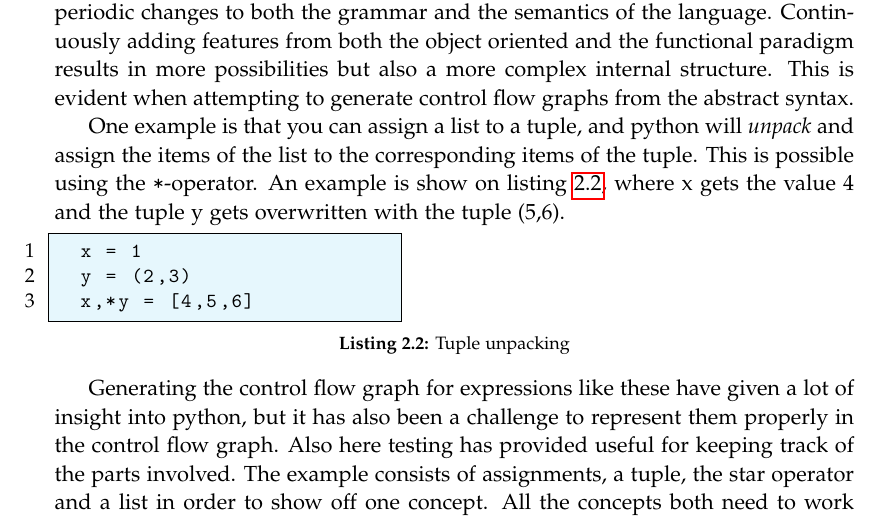
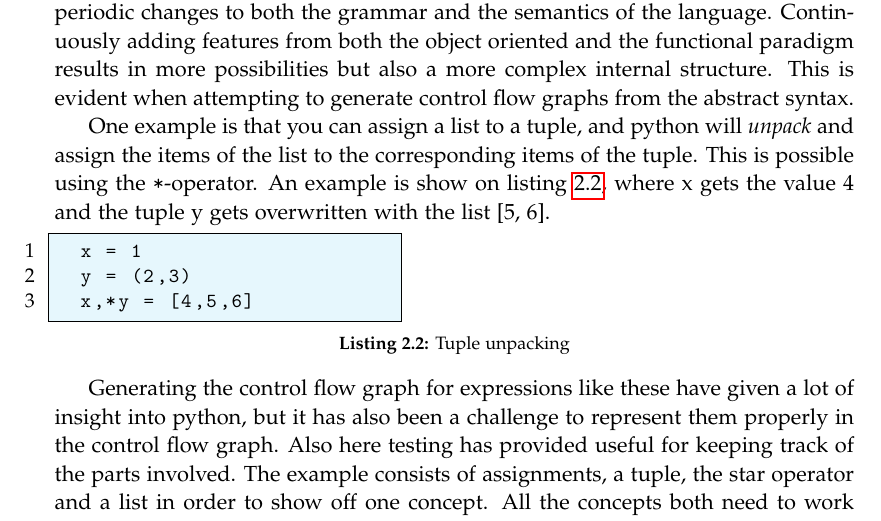
Before and after one commit to SW10IoT/report, a LaTeX thesis (master.tex, which reads sections/tests.tex): part of page 25 of 31, cut so that both start at the same text. Compiled offline with pdfLaTeX.

Commit message:
Fixed star-operator mix-up

```diff
--- a/sections/tests.tex
+++ b/sections/tests.tex
@@ -27,7 +27,7 @@ This is evident when attempting to generate control flow graphs from the abstrac
 
 One example is that you can assign a list to a tuple, and python will \emph{unpack} and assign the items of the list to the corresponding items of the tuple.
 This is possible using the \texttt{*}-operator.
-An example is show on \cref{tuple:unpacking}, where x gets the value 4 and the tuple y gets overwritten with the tuple (5,6).
+An example is show on \cref{tuple:unpacking}, where x gets the value 4 and the tuple y gets overwritten with the list [5, 6].
 \begin{lstlisting}[style=python, caption={Tuple unpacking}, label=tuple:unpacking]
   x = 1
   y = (2,3)
```
